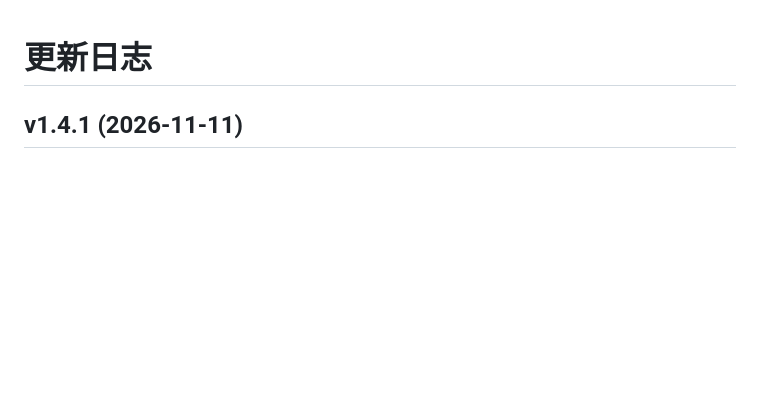
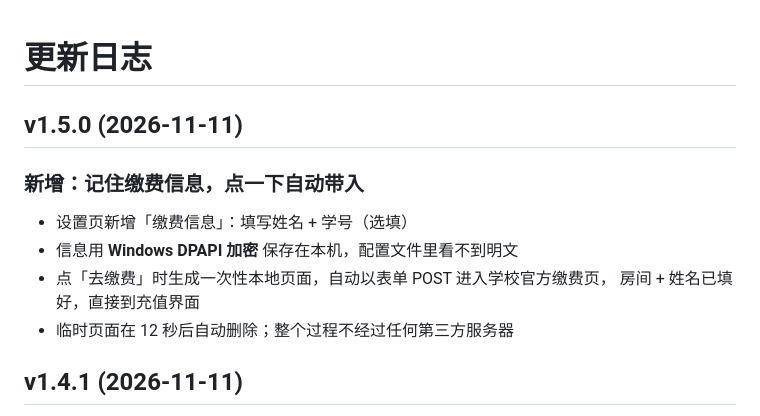
Before and after one commit to cyy-12322/shangti-power, a Markdown page: CHANGELOG.md, the part around the change. GitHub-like rendering; blank space fills up the shorter version.

```diff
--- a/CHANGELOG.md
+++ b/CHANGELOG.md
@@ -1,4 +1,15 @@
 # 更新日志
+
+## v1.5.0 (2026-11-11)
+
+### 新增：记住缴费信息，点一下自动带入
+
+- 设置页新增「缴费信息」：填写姓名 + 学号（选填）
+- 信息用 **Windows DPAPI 加密** 保存在本机，配置文件里看不到明文
+- 点「去缴费」时生成一次性本地页面，自动以表单 POST 进入学校官方缴费页，
+  房间 + 姓名已填好，直接到充值界面
+- 临时页面在 12 秒后自动删除；整个过程不经过任何第三方服务器
+
 
 ## v1.4.1 (2026-11-11)
 
```
Also changed, not shown: README.md (+1 -1 lines), assets/screenshot-payinfo.png (added), assets/screenshot-settings.png, assets/screenshot.png, 12 other files.
